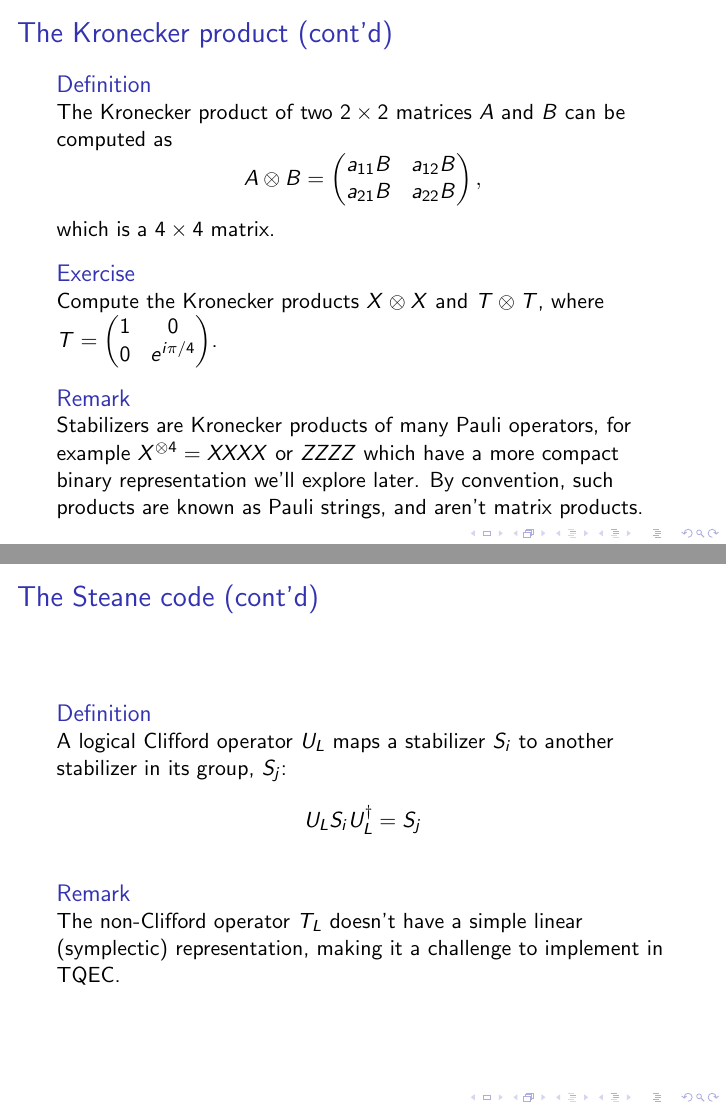
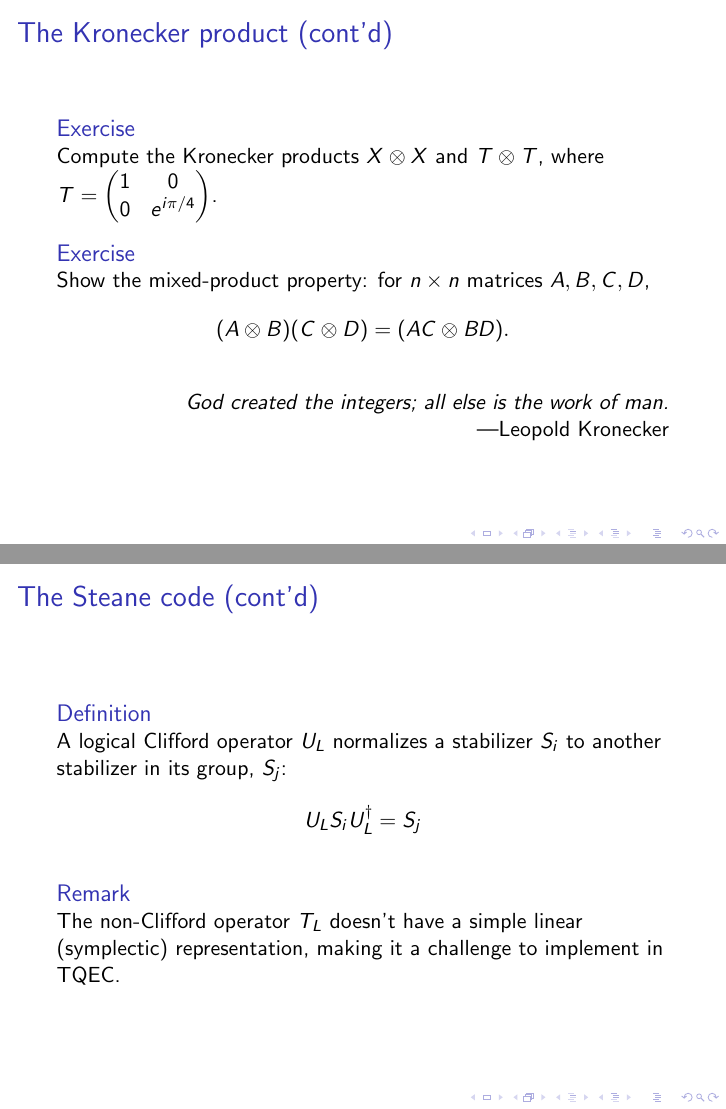
Before and after one commit to smburdick/linear-algebra-slides, LaTeX slides (Linear_algebra.tex): pages 27 and 40 of 54 before the commit and pages 28 and 41 of 55 after it, joined at a grey line. Compiled offline with pdfLaTeX.

Commit message:
Kronecker product exercise

```diff
--- a/Linear_algebra.tex
+++ b/Linear_algebra.tex
@@ -502,20 +502,25 @@ You can take Kronecker products of matrices as well; the new object's dimension
             a_{11} B & a_{12}B \\ a_{21}B & a_{22}B
         \end{pmatrix}, $$ which is a $4\times4$ matrix.
     \end{block}
+
+    \begin{block}{Remark}
+        Stabilizers are Kronecker products of many Pauli operators, for example $X^{\otimes 4} = XXXX$ or $ZZZZ$ which have a more compact binary representation we'll explore later. By convention, such products are known as Pauli strings, and aren't matrix products.
+    \end{block}
+\end{frame}
+
+\begin{frame}{The Kronecker product (cont'd)}
     \begin{block}{Exercise}
         Compute the Kronecker products $X\otimes X$ and $T\otimes T$, where $T=\begin{pmatrix}
             1 & 0 \\ 0 & e^{i\pi/4}
         \end{pmatrix}$.
     \end{block}
-    \begin{block}{Remark}
-        Stabilizers are Kronecker products of many Pauli operators, for example $X^{\otimes 4} = XXXX$ or $ZZZZ$ which have a more compact binary representation we'll explore later. By convention, such products are known as Pauli strings, and aren't matrix products.
-    \end{block}
-    %\begin{flushright}
-     %   \textit{God created the integers; all else is the work of man.}\\---Leopold Kronecker
-    %\end{flushright}
+	\begin{block}{Exercise}
+		Show the mixed-product property: for $n\times n$ matrices $A, B, C, D$, $$ (A \otimes B)(C \otimes D) = (AC \otimes BD). $$
+	\end{block}
+	 \begin{flushright}
+          \textit{God created the integers; all else is the work of man.}\\---Leopold Kronecker
+        \end{flushright}
 \end{frame}
-
-
 
 \begin{frame}{Clifford gate conjugation}
     \begin{block}{Definition}
@@ -696,7 +701,7 @@ You can take Kronecker products of matrices as well; the new object's dimension
 
 \begin{frame}{The Steane code (cont'd)}
 	\begin{block}{Definition}
-		A logical Clifford operator $U_L$ maps a stabilizer $S_i$ to another stabilizer in its group, $S_j$: $$ U_L S_i U_L^\dagger = S_j $$
+		A logical Clifford operator $U_L$ normalizes a stabilizer $S_i$ to another stabilizer in its group, $S_j$: $$ U_L S_i U_L^\dagger = S_j $$
 	\end{block}
 	\begin{block}{Remark}
 		The non-Clifford operator $T_L$ doesn't have a simple linear (symplectic) representation, making it a challenge to implement in TQEC.
```
